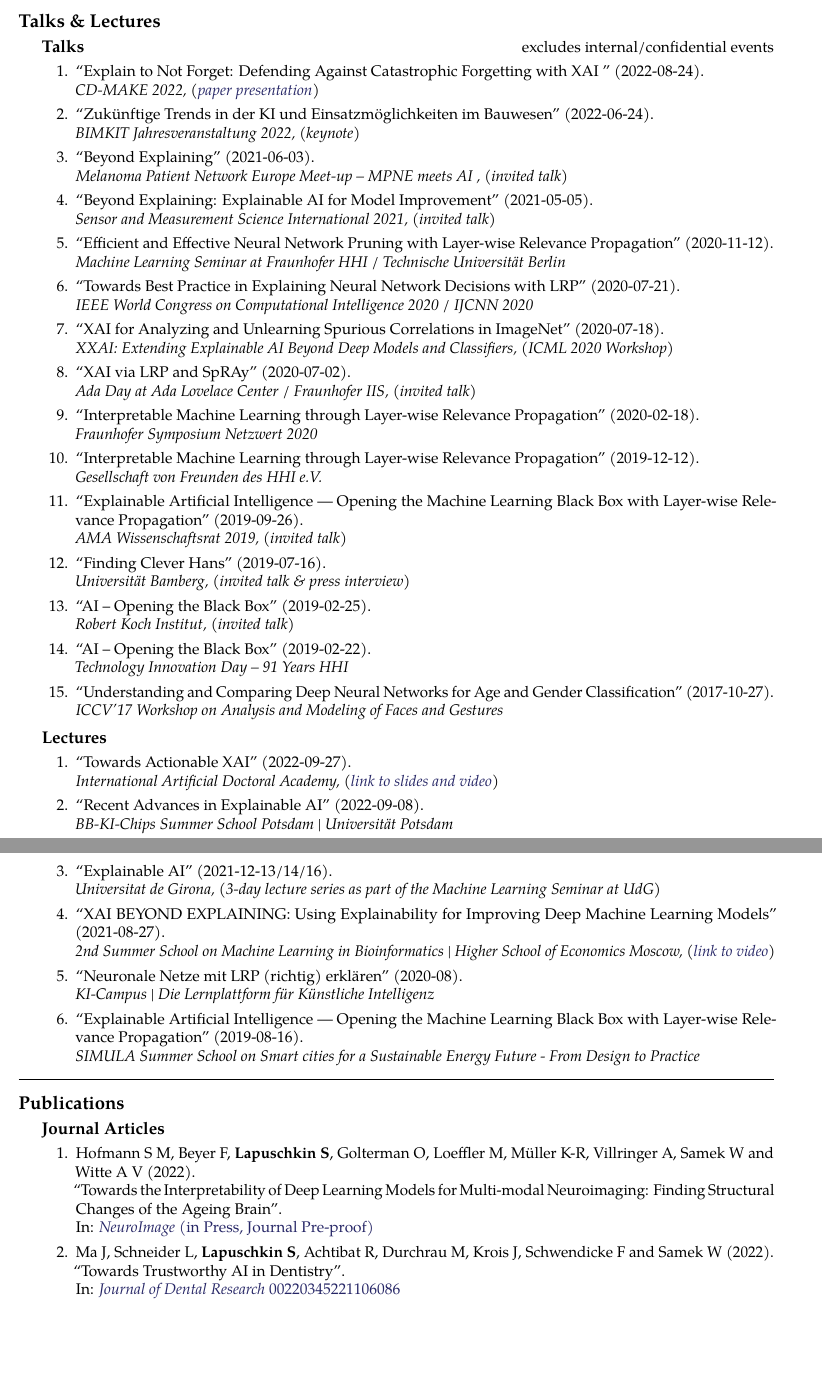
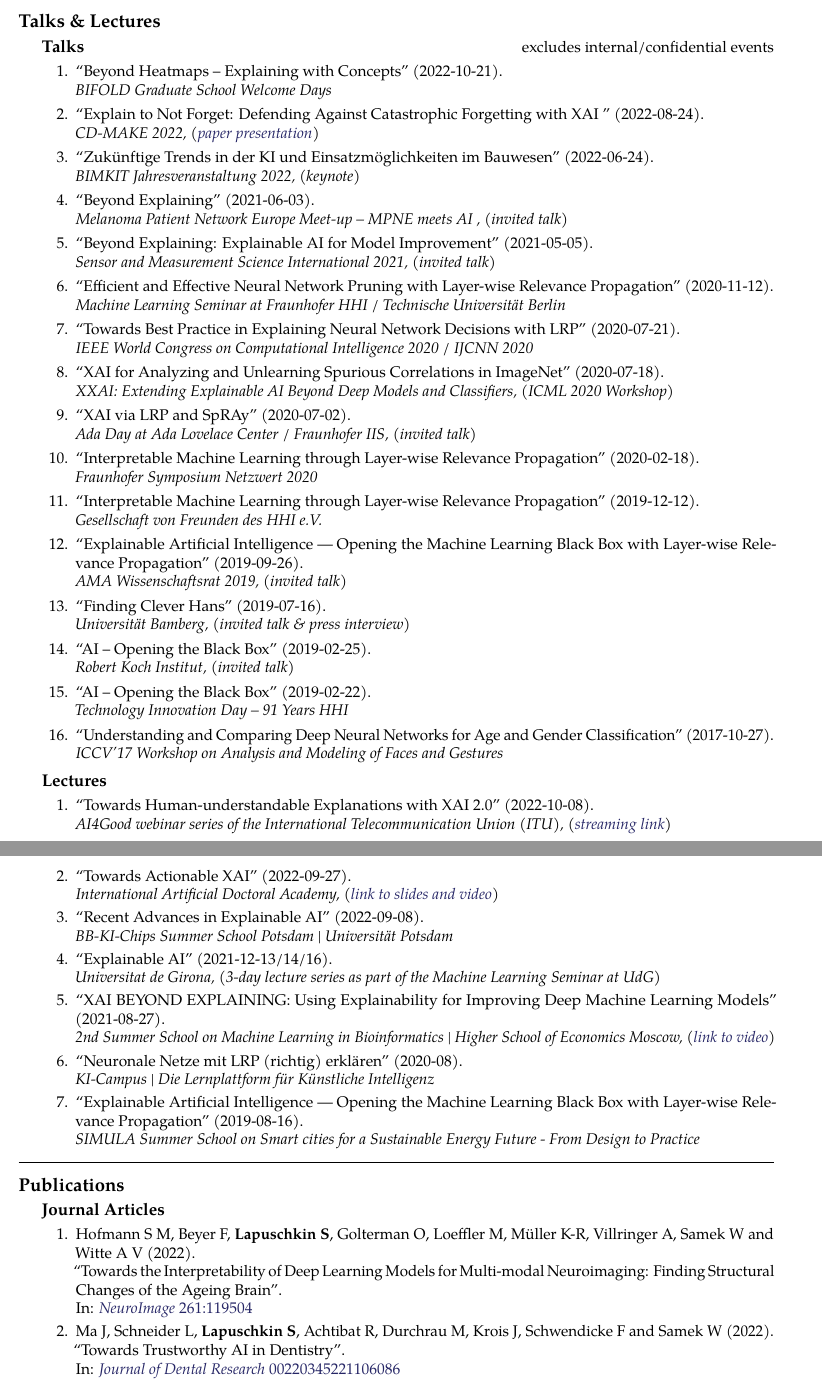
Before and after one commit to sebastian-lapuschkin-sideprojects/latex-cv, a LaTeX CV (cv.tex): two parts of pages 3 and 4 of 7, joined at a grey line, cut so that both start at the same text, the shorter picture padded with empty space. Compiled offline with pdfLaTeX.

Commit message:
updating talks and recent NeuroImage paper ref

```diff
--- a/cv.tex
+++ b/cv.tex
@@ -573,6 +573,10 @@ Further research interests include efficient machine learning and data analysis,
 {\bf Talks}{excludes internal/confidential events}
 {
 \begin{enumerate}
+    \item \talkref{\textbf{Sebastian Lapuschkin}}
+                    {2022-10-21}
+                    {Beyond Heatmaps -- Explaining with Concepts}
+                    {BIFOLD Graduate School Welcome Days}
     \item \talkrefwnote{\textbf{Sebastian Lapuschkin}}
                     {2022-08-24}
                     {Explain to Not Forget: Defending Against Catastrophic Forgetting with XAI                    }
@@ -651,6 +655,11 @@ Further research interests include efficient machine learning and data analysis,
 {
 \begin{enumerate}
     \item \talkrefwnote{\textbf{Sebastian Lapuschkin}}
+                    {2022-10-08}
+                    {Towards Human-understandable Explanations with XAI 2.0}
+                    {AI4Good webinar series of the International Telecommunication Union (ITU)}
+                    {\href{https://www.youtube.com/watch?v=NiE13aBBx28}{streaming link}}
+    \item \talkrefwnote{\textbf{Sebastian Lapuschkin}}
                     {2022-09-27}
                     {Towards Actionable XAI}
                     {International Artificial Doctoral Academy}
@@ -712,7 +721,7 @@ Further research interests include efficient machine learning and data analysis,
                             {2022}
                             {Towards the Interpretability of Deep Learning Models for Multi-modal Neuroimaging: Finding Structural Changes of the Ageing Brain}
                             {NeuroImage}
-                            {(in Press, Journal Pre-proof)}
+                            {261:119504}
                             {https://doi.org/10.1016/j.neuroimage.2022.119504}
 
 
```
Also changed, not shown: cv.pdf.
